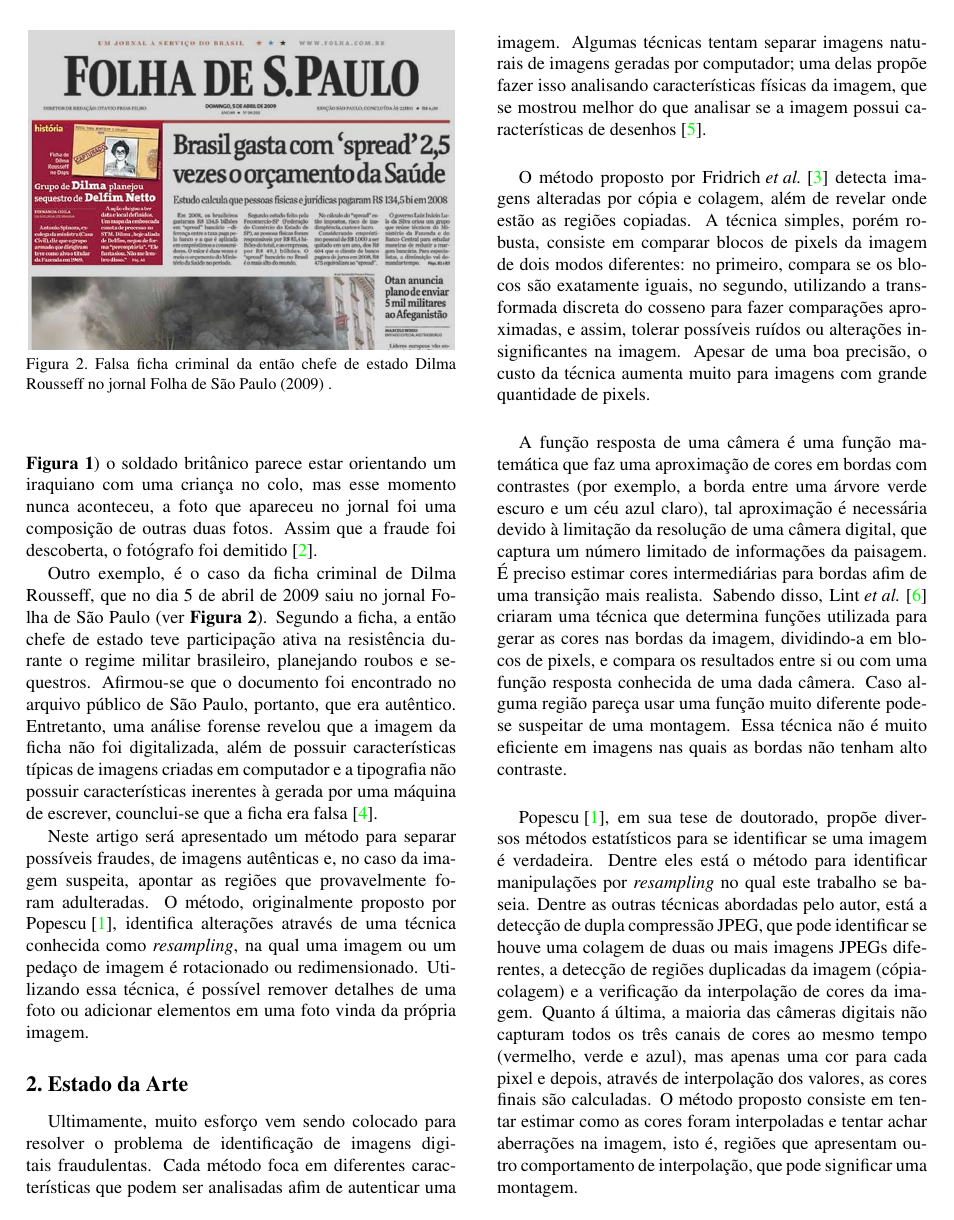
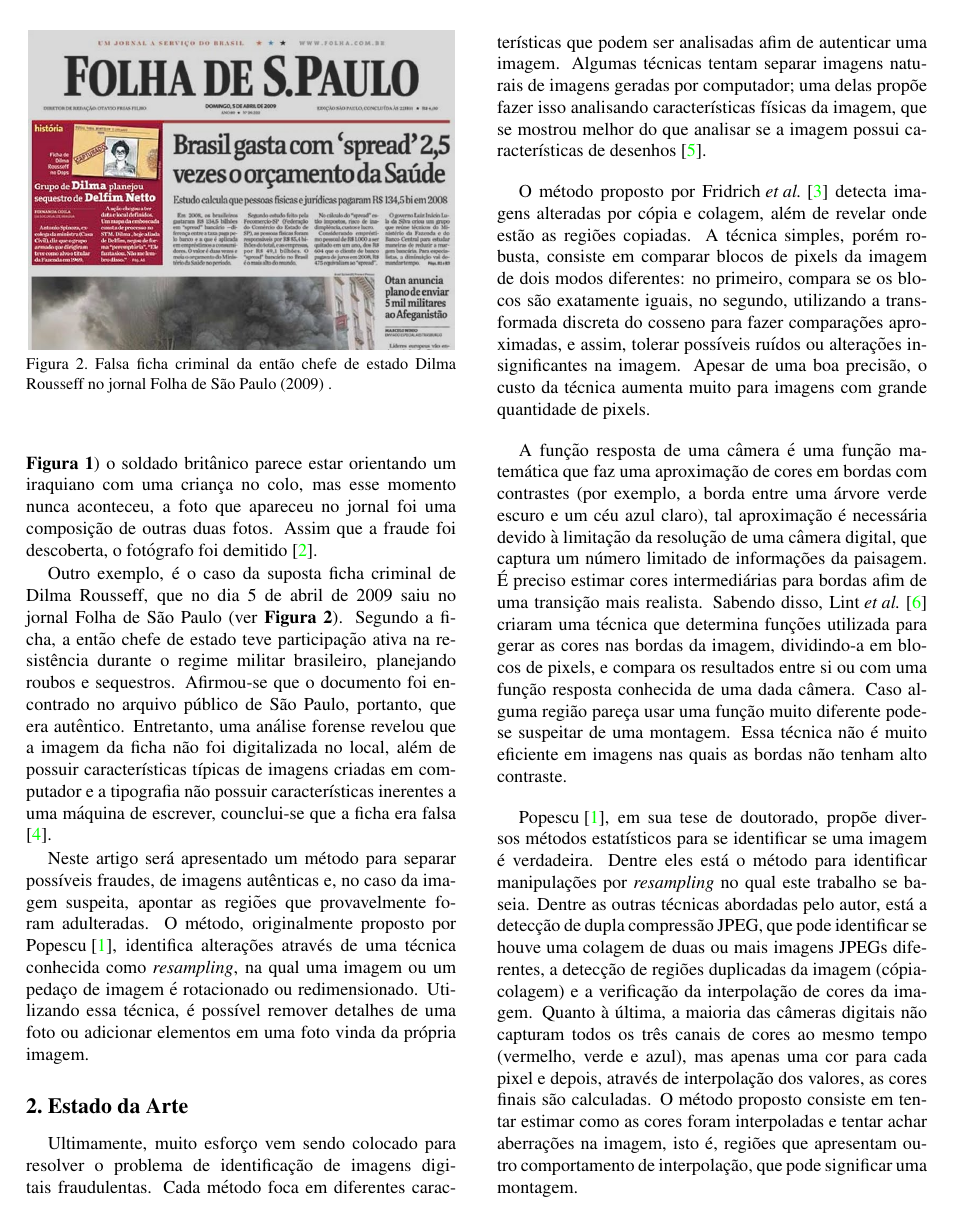
Before and after one commit to giuliano0/ImagePol, a LaTeX paper (modelo-artigo/2011-mo447-trabalho-pratico.tex): page 2 of 5. The pictures show the PDF file modelo-artigo/2011-mo447-trabalho-pratico.pdf that the author committed with the source; the source files are stored in an older character set and shown here as Unicode.

Commit message:
Alteracoes no artigo

```diff
--- a/modelo-artigo/2011-mo447-trabalho-pratico.tex
+++ b/modelo-artigo/2011-mo447-trabalho-pratico.tex
@@ -79,8 +79,7 @@
 perspectiva, como aconteceu com o fotógrafo Brian Walski em 2003 no jornal \textit{Los Angeles Times} \cite{Rocha_Goldenstein_2010}. Na montagem do fotógrafo (ver \textbf{Figura 1}) o soldado britânico parece estar orientando um  iraquiano com uma criança no colo, mas esse momento nunca aconteceu, a foto que apareceu
 no jornal foi uma composição de outras duas fotos. Assim que a fraude foi descoberta, o fotógrafo foi demitido \cite{Rocha_Goldenstein_2010}.
 
-Outro exemplo, é o caso da ficha criminal de Dilma Rousseff, que no dia 5 de abril de 2009 saiu no jornal Folha de São Paulo (ver \textbf{Figura 2}). Segundo a ficha, a então chefe de estado teve participação ativa na resistência durante o regime militar brasileiro, planejando roubos e sequestros. Afirmou-se que o documento foi encontrado no arquivo público de São Paulo, portanto, que era autêntico. Entretanto, uma análise forense revelou que a imagem da ficha não foi digitalizada, além de possuir características típicas de imagens criadas em computador e a tipografia não possuir características inerentes à gerada por uma
-máquina de escrever, counclui-se que a ficha era falsa \cite{Rocha_et_al_2011}.
+Outro exemplo, é o caso da suposta ficha criminal de Dilma Rousseff, que no dia 5 de abril de 2009 saiu no jornal Folha de São Paulo (ver \textbf{Figura 2}). Segundo a ficha, a então chefe de estado teve participação ativa na resistência durante o regime militar brasileiro, planejando roubos e sequestros. Afirmou-se que o documento foi encontrado no arquivo público de São Paulo, portanto, que era autêntico. Entretanto, uma análise forense revelou que a imagem da ficha não foi digitalizada no local, além de possuir características típicas de imagens criadas em computador e a tipografia não possuir características inerentes a uma máquina de escrever, counclui-se que a ficha era falsa \cite{Rocha_et_al_2011}.
 \begin{figure}
 \begin{center}
 	\includegraphics[width=0.99\columnwidth]{pics/Dilma}
@@ -124,7 +123,7 @@
 por \textit{resampling} no qual este trabalho se baseia. Dentre as outras técnicas abordadas pelo
 autor, está a detecção de dupla compressão JPEG, que pode identificar se houve uma colagem de duas
 ou mais imagens JPEGs diferentes, a detecção de regiões duplicadas da imagem (cópia-colagem) e
-a verificação da interpolação de cores da imagem. Quanto á última, a maioria das câmeras digitais
+a verificação da interpolação de cores da imagem. Quanto à última, a maioria das câmeras digitais
 não capturam todos os três canais de cores ao mesmo tempo (vermelho, verde e azul), mas apenas uma
 cor para cada pixel e depois, através de interpolação dos valores, as cores finais são calculadas.
 O método proposto consiste em tentar estimar como as cores foram interpoladas e tentar achar
@@ -169,7 +168,7 @@
 \[
 f(x, y) = \sum_{u,v=-N}^{N} \alpha_{u,v}f(x + u, y + v) + n(x, y)
 \]
-onde os parâmetros do modelo são dados por $\overrightarrow{\alpha} = \{\alpha_{u,v}|-N \leq u,v \leq N\}$,
+onde os parâmetros do modelo são dados por $\vec{\alpha} = \{\alpha_{u,v}|-N \leq u,v \leq N\}$,
 $N$ é um número natural que descreve o número de vizinhos usado para gerar as correlações entre os pixels,
 $\alpha_{0,0} = 0$ e $n(x, y)$ descreve amostras independentes e igualmente distribuídas de uma distribuição
 gaussiana com média zero e uma variância desconhecida $\sigma^2$\cite{Popescu_2004}.
@@ -217,12 +216,12 @@
 
 Depois de certo tempo, recorremos à ajuda de dois mestrandos, eles indicaram um artigo com a implementação do algoritimo em MATLAB feita pelo orientador de Popescu, Hany Farid. Essa implementação, tratava também na versão unidimensional, repetiu-se o argumento de que partindo dela a implemntação bidimensional é facilmente dedutível. Depois, os mestrandos compartilharam conosco o código que eles tinham produzido, para o caso bidimensional, também programado em MATLAB. A implementação deles tinha o mesmo problema que a nossa teve depois.
 
-Pesquisando mais um pouco, descobrimos que na mesma tese de doutorado o capítulo 3 abordava outro algoritimo de detecção de fraudes que também utilizava o EM, neste era apresentado o algoritimo bidimensional e o seu respectivo pseudo-código. Seguimos as instruções e implementamos o algoritimo, todavia não conseguimos resultados satisfatórios, os valores não convergiam e o algoritimo falhava ao tentar estimar os mapas de probabilidade da imagem o os coeficientes de relação $\overrightarrow{\alpha}$. Tentamos reimplementar diversas vezes o algoritimo, reescrevendo do zero, revisando e testando de várias formas diferentes (usando imagens diferentes e alterando constantes), no entanto não conseguimos atingir os resultados que aparecem na tese de doutorado que estudamos.
+Pesquisando mais um pouco, descobrimos que na mesma tese de doutorado o capítulo 3 abordava outro algoritimo de detecção de fraudes que também utilizava o EM, neste era apresentado o algoritimo bidimensional e o seu respectivo pseudo-código. Seguimos as instruções e implementamos o algoritimo, todavia não conseguimos resultados satisfatórios, os valores não convergiam e o algoritimo falhava ao tentar estimar os mapas de probabilidade da imagem o os coeficientes de relação $\vec{\alpha}$. Tentamos reimplementar diversas vezes o algoritimo, reescrevendo do zero, revisando e testando de várias formas diferentes (usando imagens diferentes e alterando constantes), no entanto não conseguimos atingir os resultados que aparecem na tese de doutorado que estudamos.
 
 Especificamente: tentamos usar imagens aleatórias (geradas dinamicamente), imagens geradas com coeficientes
 de correlação conhecidos, imagens comuns, imagens redimensionadas e rotacionadas, com interpolação bicúbica
 (usada pelo autor) e com interpolação linear (a mais simples), tentamos fixar o valor da variância gaussiana
-$\sigma$ (feito pelo autor) e também deixá-la ser calculada a cada iteração, tentamos diversos valores
+$\sigma$ e também deixá-la ser calculada a cada iteração (feito pelo autor), tentamos diversos valores
 iniciais para a variância gaussiana $\sigma$, além de valores diferentes para a vizinhança $N$, tentamos
 formas diferentes de calcular o peso $Pr\{f(x, y) | f(x, y) \in M_1)\}$ e diferente formas para resolver o
 sistema de equações dos mínimos quadrados ponderados (assumindo $\alpha_{u,v}$ como constante e como
@@ -231,7 +230,7 @@
 
 Um possível ponto que pode ter causado o defeito de nosso algoritimo é a solução dos mínimos quadrados
 ponderados. O autor não explica o método explícito que ele usa para resolver o sistema de equações e o
-desenvolvimento do sistema termina em um sistema confuso. Esse passo é muito importante para o algoritimo, pois com ele se encontra o $\overrightarrow{\alpha}$ da iteração seguinte. No pseudo-algoritimo esse passo é simplesmente descrito como a solução do sistema de equações. Interpretamos as palavras dessa parte do artigo com duas abordagens diferentes, entretanto nenhuma delas trouxe um bom resultado.
+desenvolvimento do sistema termina em um sistema confuso. Esse passo é muito importante para o algoritimo, pois com ele se encontra o $\vec{\alpha}$ da iteração seguinte. No pseudo-algoritimo esse passo é simplesmente descrito como a solução do sistema de equações. Interpretamos as palavras dessa parte do artigo com duas abordagens diferentes, entretanto nenhuma delas trouxe um bom resultado.
 
 %%% Add section %%%%%%%%%%%%%%%%%%%%%%%%%%%%%%%%%%%%%%%%%%%%%%%%%%%%%%%%%%%%%%%%%%
 \section{Conclusões}
```
Also changed, not shown: modelo-artigo/2011-mo447-trabalho-pratico.pdf, modelo-artigo/2011-mo447-trabalho-pratico.tex (10 more changed lines).
